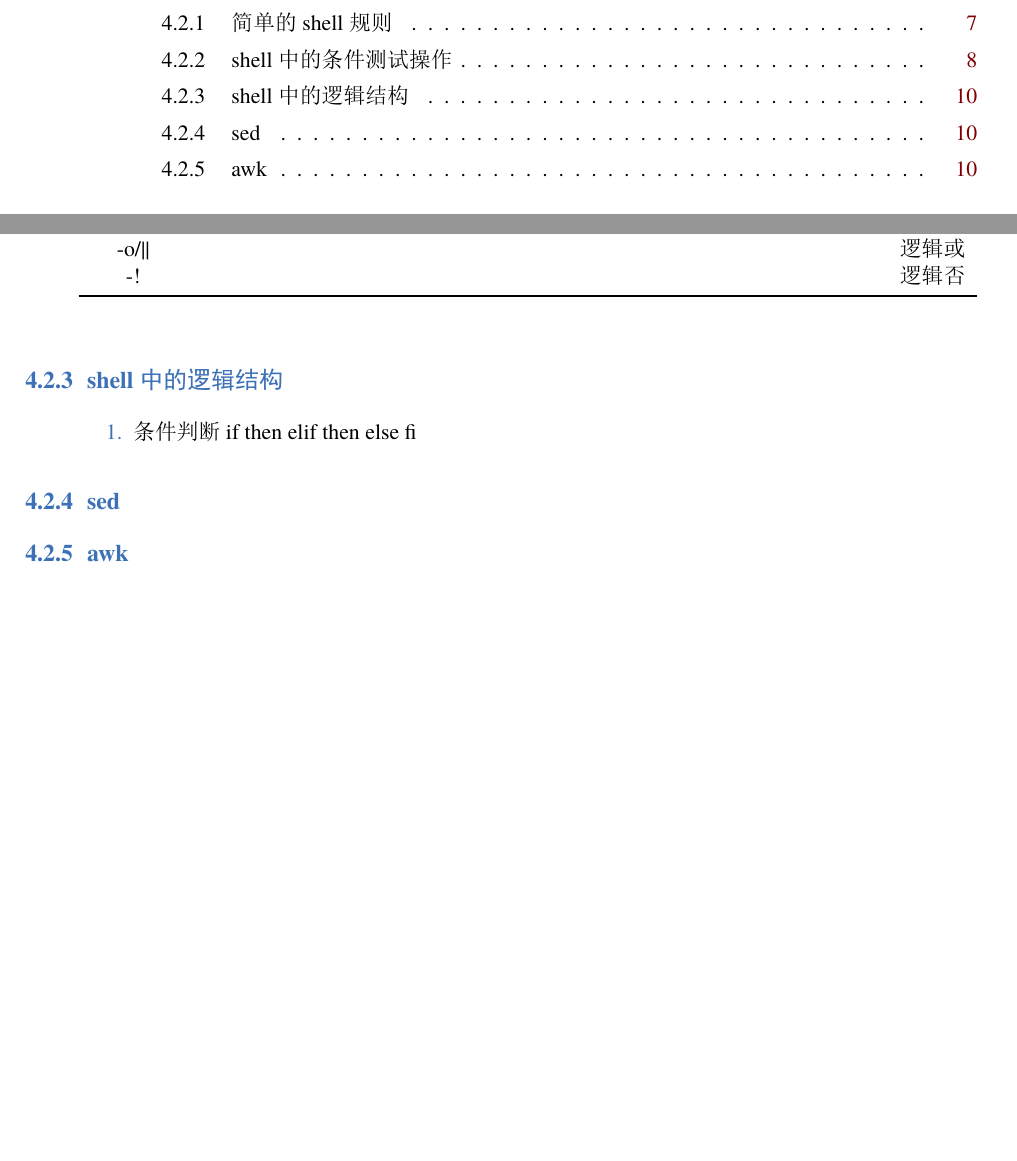
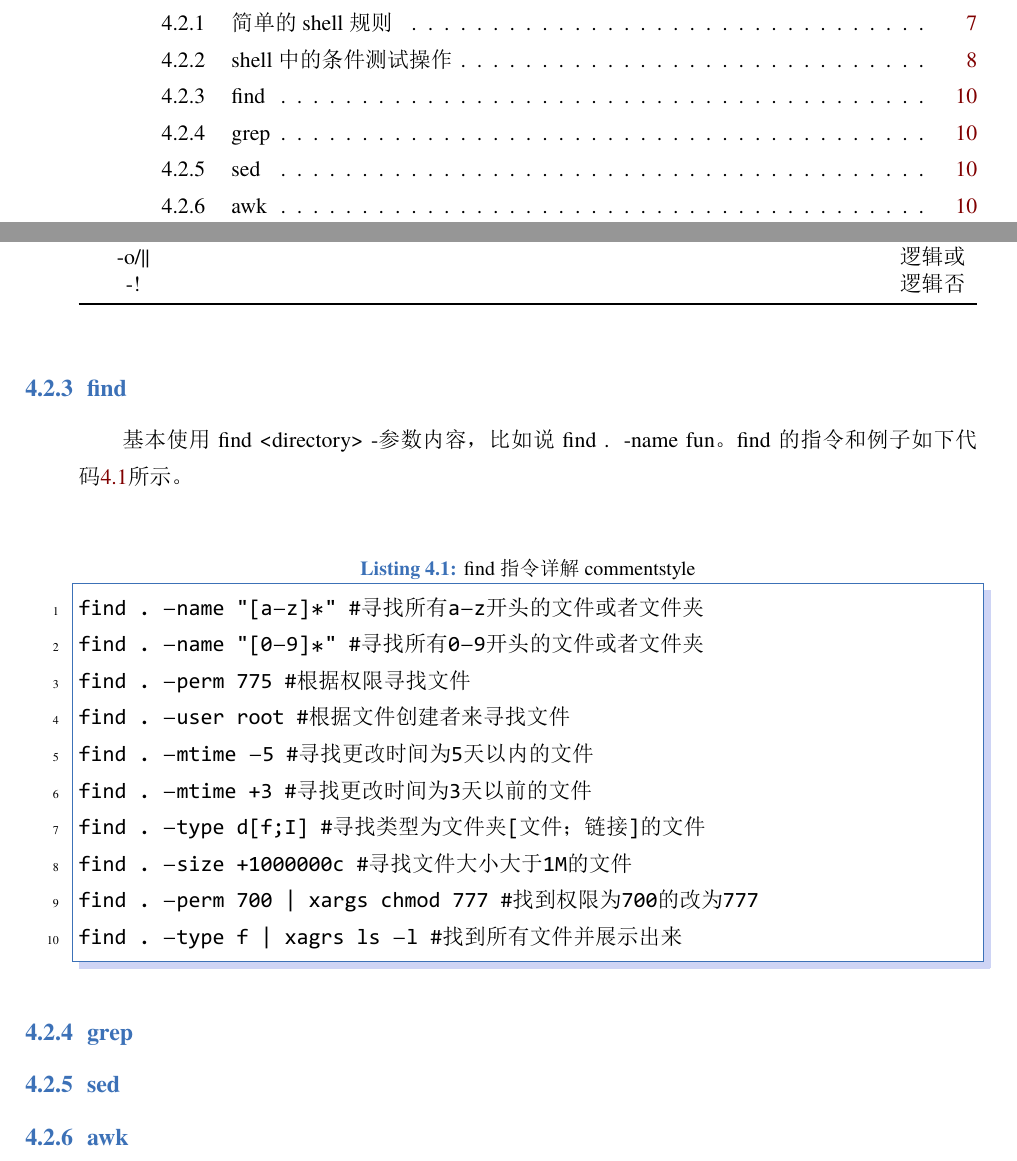
Before and after one commit to MXuer/asr-notes, a LaTeX document (asr-note.tex, which reads chapters/linux-notes.tex): two parts of pages 2 and 16 of 57, joined at a grey line, cut so that both start at the same text. The pictures show the PDF file asr-note.pdf that the author committed with the source.

Commit message:
add some linux commands

```diff
--- a/chapters/linux-notes.tex
+++ b/chapters/linux-notes.tex
@@ -172,11 +172,26 @@ x
     \end{enumerate}
 \end{enumerate}
 
-\subsection{shell中的逻辑结构}
+\subsection{find}
+基本使用 find <directory> -args contents，比如说 find . -name fun。find的指令和例子如下代码\ref{lst:find-lst}所示。
+\begin{lstlisting}[language = shell, numbers=left, label={lst:find-lst},
+     numberstyle=\tiny,keywordstyle=\color{blue!70}, caption={find指令详解}
+     commentstyle=\color{red!50!green!50!blue!50},frame=shadowbox,
+     rulesepcolor=\color{red!20!green!20!blue!20},basicstyle=\ttfamily]
+find . -name "[a-z]*" #寻找所有a-z开头的文件或者文件夹
+find . -name "[0-9]*" #寻找所有0-9开头的文件或者文件夹
+find . -perm 775 #根据权限寻找文件
+find . -user root  #根据文件创建者来寻找文件
+find . -mtime -5 #寻找更改时间为5天以内的文件
+find . -mtime +3 #寻找更改时间为3天以前的文件
+find . -type d[f;I] #寻找类型为文件夹[文件；链接]的文件
+find . -size +1000000c #寻找文件大小大于1M的文件
+find . -perm 700 | xargs chmod 777 #找到权限为700的改为777
+find . -type f | xagrs ls -l #找到所有文件并展示出来
+\end{lstlisting}
 
-\begin{enumerate}
-  \item 条件判断 if then elif then else fi
-\end{enumerate}}
+\subsection{grep}
+
 
 \subsection{sed}
 
```
Also changed, not shown: asr-note.pdf.
